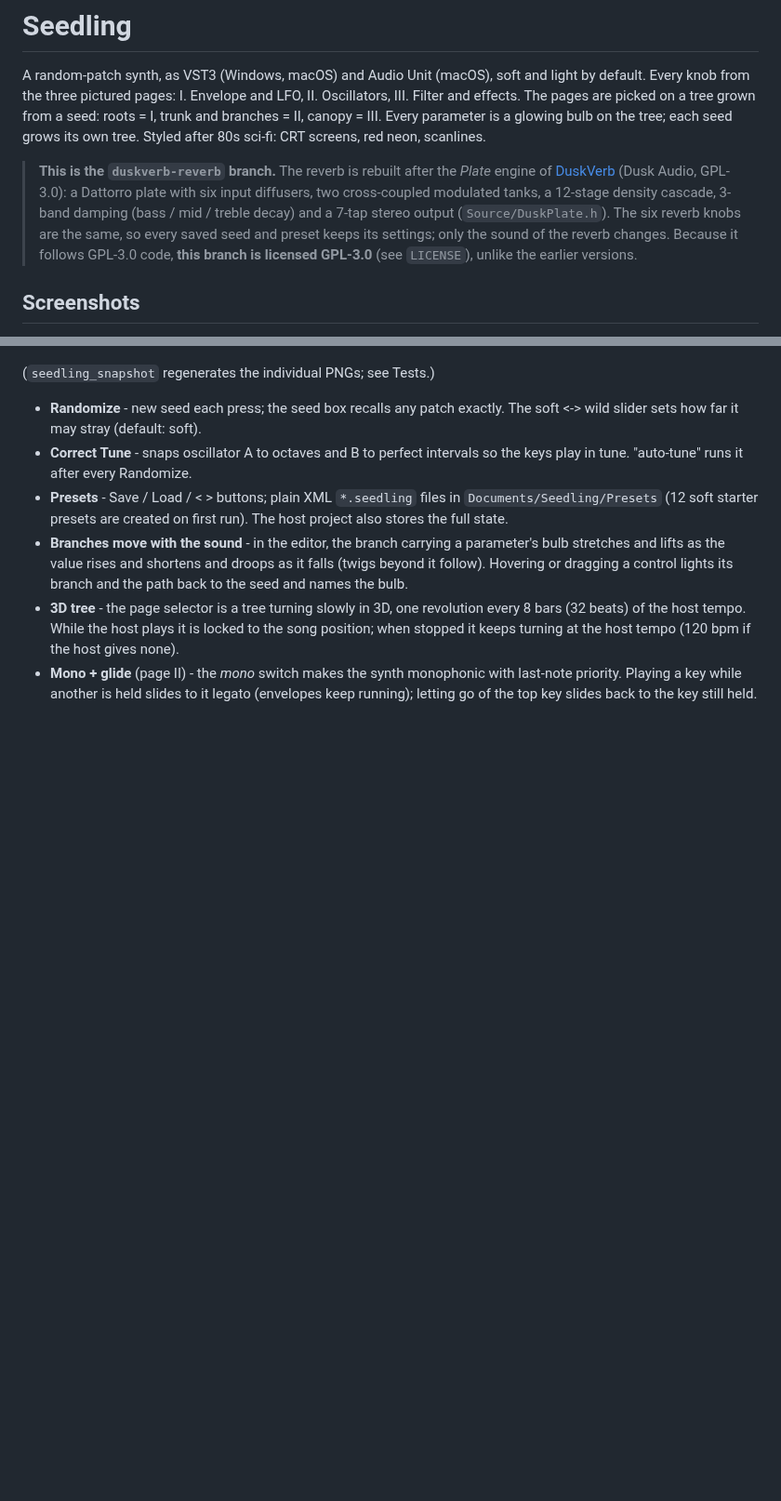
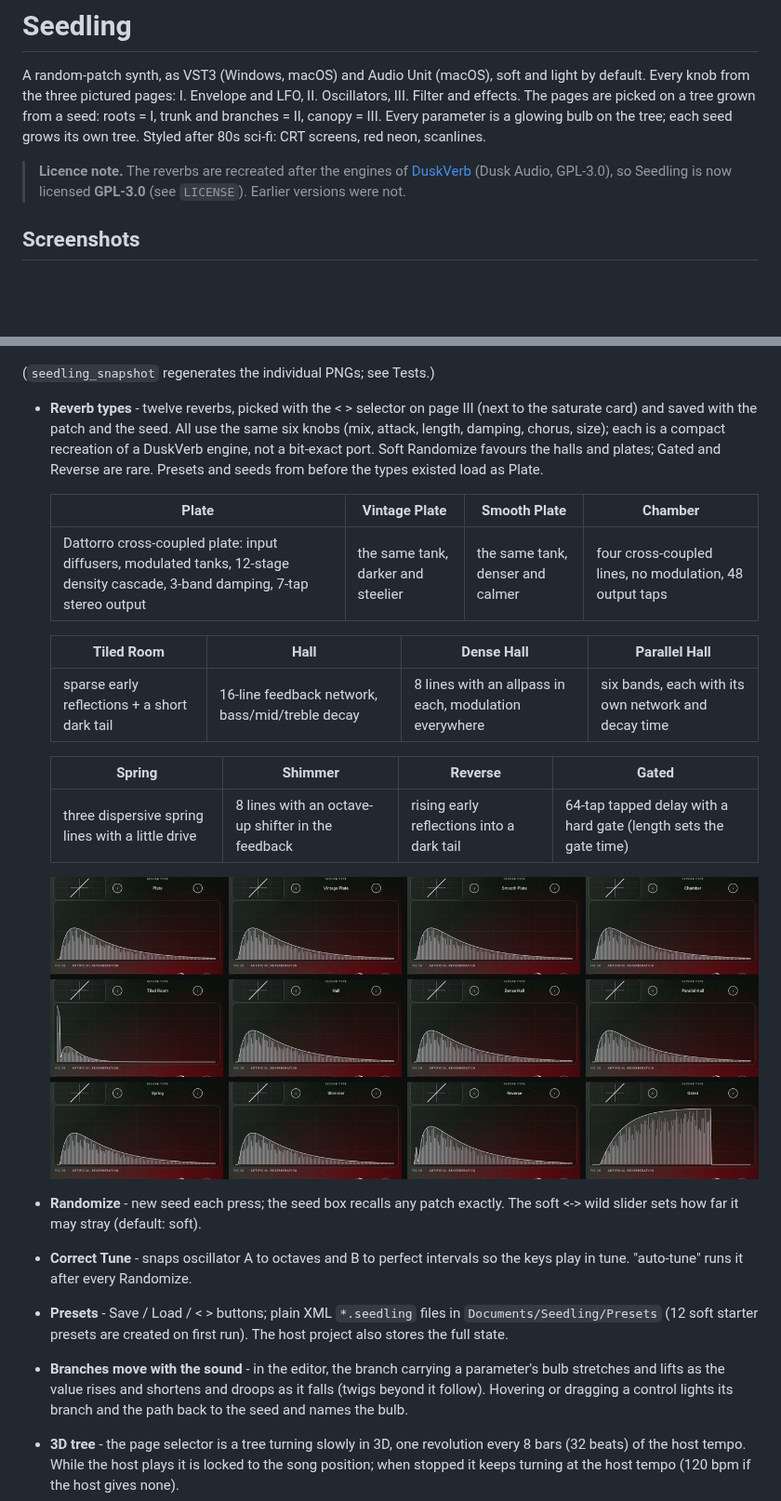
Before and after one commit to shamirsmusicstuff/Seedling, a Markdown page: README.md, 2 parts joined by grey strips. Shown at 93% size. Drawn GitHub-style; pictures changed too: docs/reverb-types.png (added); blank space fills up the shorter version.

```diff
--- a/README.md
+++ b/README.md
@@ -3,7 +3,7 @@
 A random-patch synth, as VST3 (Windows, macOS) and Audio Unit (macOS), soft and light by default. Every knob from the three pictured pages:
 I. Envelope and LFO, II. Oscillators, III. Filter and effects. The pages are picked on a tree grown from a seed: roots = I, trunk and branches = II, canopy = III. Every parameter is a glowing bulb on the tree; each seed grows its own tree. Styled after 80s sci-fi: CRT screens, red neon, scanlines.
 
-> **This is the `duskverb-reverb` branch.** The reverb is rebuilt after the *Plate* engine of [DuskVerb](https://github.com/dusk-audio/dusk-audio-plugins) (Dusk Audio, GPL-3.0): a Dattorro plate with six input diffusers, two cross-coupled modulated tanks, a 12-stage density cascade, 3-band damping (bass / mid / treble decay) and a 7-tap stereo output (`Source/DuskPlate.h`). The six reverb knobs are the same, so every saved seed and preset keeps its settings; only the sound of the reverb changes. Because it follows GPL-3.0 code, **this branch is licensed GPL-3.0** (see `LICENSE`), unlike the earlier versions.
+> **Licence note.** The reverbs are recreated after the engines of [DuskVerb](https://github.com/dusk-audio/dusk-audio-plugins) (Dusk Audio, GPL-3.0), so Seedling is now licensed **GPL-3.0** (see `LICENSE`). Earlier versions were not.
 
 ## Screenshots
 Seedling opens on the **home view**: the tree turning inside a ring of beat ticks over a full-window gradient that drifts slowly in time with the host tempo. Tune, Save, Load, Randomize and Edit sound sit in one row of equal pills, with the seed box, soft/wild, auto-tune and preset arrows below; the dots top right choose the colours. **Edit sound** opens the three-page editor (tabs I / II / III, frosted cards, the tree as a sidebar); **Tree** brings you back. The window resizes with a drag and everything scales to fit.
@@ -21,6 +21,22 @@ The other dots are fixed skins (Seedling, Skin 1, Skin 2, Skin 3, plus your own)
 ![Sound editor in all skins](docs/skins-editor.png)
 
 (`seedling_snapshot` regenerates the individual PNGs; see Tests.)
+
+* **Reverb types** - twelve reverbs, picked with the < > selector on page III (next to the saturate card) and saved with the patch and the seed. All use the same six knobs (mix, attack, length, damping, chorus, size); each is a compact recreation of a DuskVerb engine, not a bit-exact port. Soft Randomize favours the halls and plates; Gated and Reverse are rare. Presets and seeds from before the types existed load as Plate.
+
+  | Plate | Vintage Plate | Smooth Plate | Chamber |
+  |---|---|---|---|
+  | Dattorro cross-coupled plate: input diffusers, modulated tanks, 12-stage density cascade, 3-band damping, 7-tap stereo output | the same tank, darker and steelier | the same tank, denser and calmer | four cross-coupled lines, no modulation, 48 output taps |
+
+  | Tiled Room | Hall | Dense Hall | Parallel Hall |
+  |---|---|---|---|
+  | sparse early reflections + a short dark tail | 16-line feedback network, bass/mid/treble decay | 8 lines with an allpass in each, modulation everywhere | six bands, each with its own network and decay time |
+
+  | Spring | Shimmer | Reverse | Gated |
+  |---|---|---|---|
+  | three dispersive spring lines with a little drive | 8 lines with an octave-up shifter in the feedback | rising early reflections into a dark tail | 64-tap tapped delay with a hard gate (length sets the gate time) |
+
+  ![The reverb card for all twelve types](docs/reverb-types.png)
 
 * **Randomize** - new seed each press; the seed box recalls any patch exactly. The soft <-> wild slider sets how far it may stray (default: soft).
 * **Correct Tune** - snaps oscillator A to octaves and B to perfect intervals so the keys play in tune. "auto-tune" runs it after every Randomize.
```
Also changed, not shown: 14 other files.
